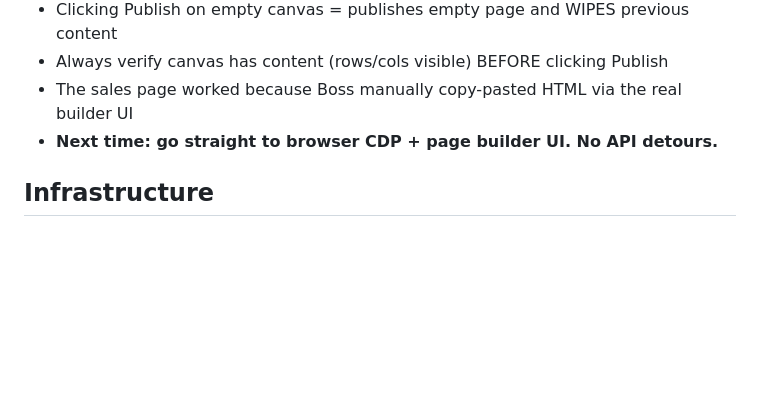
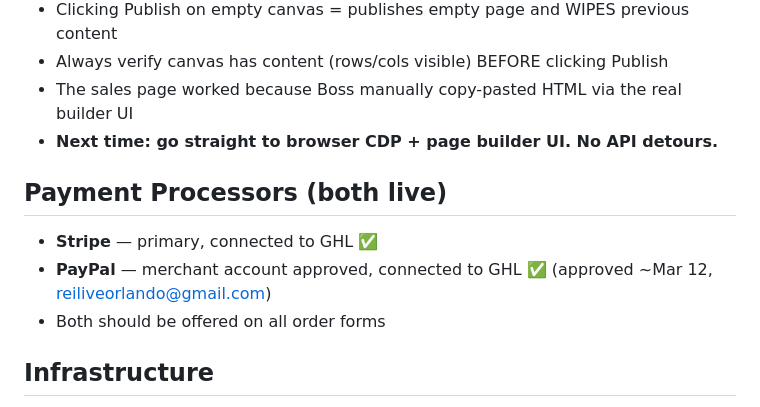
Before and after one commit to mdates-cmd/mission-control, a Markdown page: MEMORY.md, the part around the change. Drawn GitHub-style; blank space fills up the shorter version.

Commit message:
Add PayPal approved status to MEMORY.md — was missing

```diff
--- a/MEMORY.md
+++ b/MEMORY.md
@@ -129,6 +129,11 @@ Build a self-sustaining organization that generates enough passive and semi-pass
 - The sales page worked because Boss manually copy-pasted HTML via the real builder UI
 - **Next time: go straight to browser CDP + page builder UI. No API detours.**
 
+## Payment Processors (both live)
+- **Stripe** — primary, connected to GHL ✅
+- **PayPal** — merchant account approved, connected to GHL ✅ (approved ~Mar 12, reiliveorlando@gmail.com)
+- Both should be offered on all order forms
+
 ## Infrastructure
 - Hetzner VPS — sufficient for current needs
 - No hardware purchase needed until API costs exceed Mac Studio lease cost
```
